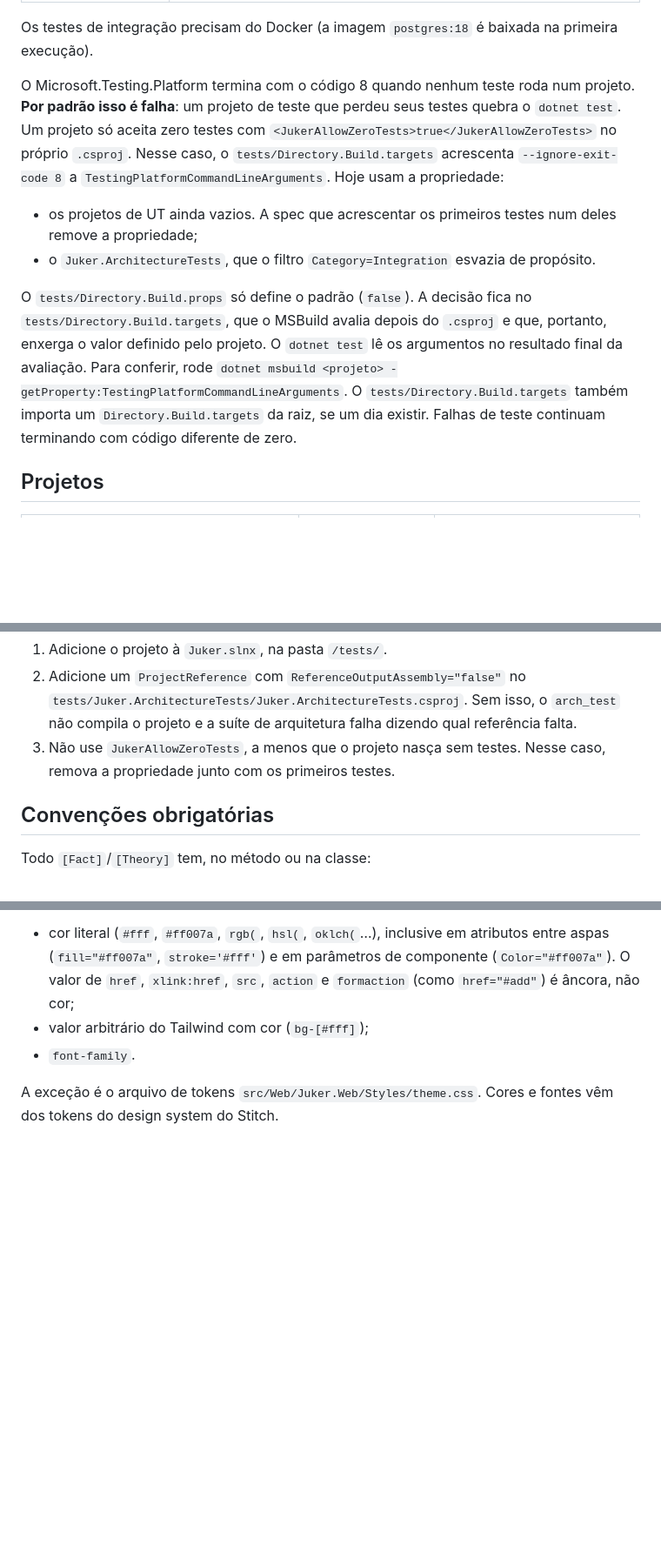
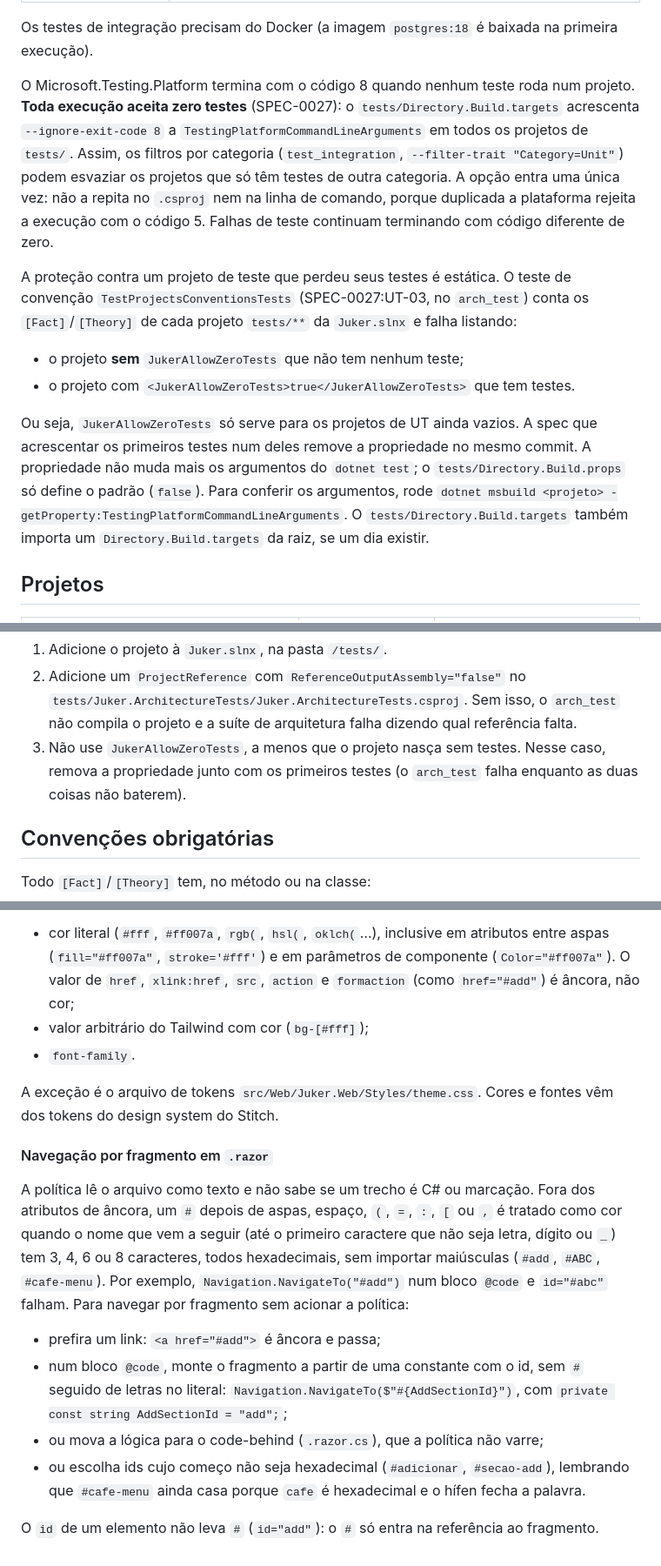
Before and after one commit to thomasravache/juker, a Markdown page: docs/testing.md, 3 parts joined by grey strips. Shown at 87% size. Drawn GitHub-style; blank space fills up the shorter version.

Commit message:
docs(testing): document the zero tests rule and fragment navigation in razor
The zero tests guidance now describes --ignore-exit-code 8 for every test
project and the static UT-03 guard; the design token policy section shows
how to navigate by fragment in .razor without a hex-looking literal.

Refs: SPEC-0027

Co-Authored-By: Claude Opus 5.5 <noreply@anthropic.com>
Claude-Session: https://claude.ai/code/session_01GkiqU5oCAUwPjtexmPwZqa

```diff
--- a/docs/testing.md
+++ b/docs/testing.md
@@ -18,20 +18,25 @@ Rode na raiz do repositório. O runner é o Microsoft.Testing.Platform (`global.
 
 Os testes de integração precisam do Docker (a imagem `postgres:18` é baixada na primeira execução).
 
-O Microsoft.Testing.Platform termina com o código 8 quando nenhum teste roda num projeto. **Por padrão isso é
-falha**: um projeto de teste que perdeu seus testes quebra o `dotnet test`. Um projeto só aceita zero testes com
-`<JukerAllowZeroTests>true</JukerAllowZeroTests>` no próprio `.csproj`. Nesse caso, o `tests/Directory.Build.targets`
-acrescenta `--ignore-exit-code 8` a `TestingPlatformCommandLineArguments`. Hoje usam a propriedade:
+O Microsoft.Testing.Platform termina com o código 8 quando nenhum teste roda num projeto. **Toda execução aceita
+zero testes** (SPEC-0027): o `tests/Directory.Build.targets` acrescenta `--ignore-exit-code 8` a
+`TestingPlatformCommandLineArguments` em todos os projetos de `tests/`. Assim, os filtros por categoria
+(`test_integration`, `--filter-trait "Category=Unit"`) podem esvaziar os projetos que só têm testes de outra
+categoria. A opção entra uma única vez: não a repita no `.csproj` nem na linha de comando, porque duplicada a
+plataforma rejeita a execução com o código 5. Falhas de teste continuam terminando com código diferente de zero.
 
-- os projetos de UT ainda vazios. A spec que acrescentar os primeiros testes num deles remove a propriedade;
-- o `Juker.ArchitectureTests`, que o filtro `Category=Integration` esvazia de propósito.
+A proteção contra um projeto de teste que perdeu seus testes é estática. O teste de convenção
+`TestProjectsConventionsTests` (SPEC-0027:UT-03, no `arch_test`) conta os `[Fact]`/`[Theory]` de cada projeto
+`tests/**` da `Juker.slnx` e falha listando:
 
-O `tests/Directory.Build.props` só define o padrão (`false`). A decisão fica no `tests/Directory.Build.targets`,
-que o MSBuild avalia depois do `.csproj` e que, portanto, enxerga o valor definido pelo projeto. O `dotnet test`
-lê os argumentos no resultado final da avaliação. Para conferir, rode
+- o projeto **sem** `JukerAllowZeroTests` que não tem nenhum teste;
+- o projeto com `<JukerAllowZeroTests>true</JukerAllowZeroTests>` que tem testes.
+
+Ou seja, `JukerAllowZeroTests` só serve para os projetos de UT ainda vazios. A spec que acrescentar os primeiros
+testes num deles remove a propriedade no mesmo commit. A propriedade não muda mais os argumentos do
+`dotnet test`; o `tests/Directory.Build.props` só define o padrão (`false`). Para conferir os argumentos, rode
 `dotnet msbuild <projeto> -getProperty:TestingPlatformCommandLineArguments`. O `tests/Directory.Build.targets`
-também importa um `Directory.Build.targets` da raiz, se um dia existir. Falhas de teste continuam terminando com
-código diferente de zero.
+também importa um `Directory.Build.targets` da raiz, se um dia existir.
 
 ## Projetos
 
@@ -53,7 +58,7 @@ Ao criar um projeto de teste novo:
 2. Adicione um `ProjectReference` com `ReferenceOutputAssembly="false"` no `tests/Juker.ArchitectureTests/Juker.ArchitectureTests.csproj`.
    Sem isso, o `arch_test` não compila o projeto e a suíte de arquitetura falha dizendo qual referência falta.
 3. Não use `JukerAllowZeroTests`, a menos que o projeto nasça sem testes. Nesse caso, remova a propriedade junto
-   com os primeiros testes.
+   com os primeiros testes (o `arch_test` falha enquanto as duas coisas não baterem).
 
 ## Convenções obrigatórias
 
@@ -229,3 +234,20 @@ com arquivo e linha, quando encontra:
 
 A exceção é o arquivo de tokens `src/Web/Juker.Web/Styles/theme.css`. Cores e fontes vêm dos tokens do design
 system do Stitch.
+
+#### Navegação por fragmento em `.razor`
+
+A política lê o arquivo como texto e não sabe se um trecho é C# ou marcação. Fora dos atributos de âncora, um
+`#` depois de aspas, espaço, `(`, `=`, `:`, `[` ou `,` é tratado como cor quando o nome que vem a seguir (até o
+primeiro caractere que não seja letra, dígito ou `_`) tem 3, 4, 6 ou 8 caracteres, todos hexadecimais, sem importar
+maiúsculas (`#add`, `#ABC`, `#cafe-menu`). Por exemplo, `Navigation.NavigateTo("#add")` num bloco `@code` e `id="#abc"` falham. Para
+navegar por fragmento sem acionar a política:
+
+- prefira um link: `<a href="#add">` é âncora e passa;
+- num bloco `@code`, monte o fragmento a partir de uma constante com o id, sem `#` seguido de letras no literal:
+  `Navigation.NavigateTo($"#{AddSectionId}")`, com `private const string AddSectionId = "add";`;
+- ou mova a lógica para o code-behind (`.razor.cs`), que a política não varre;
+- ou escolha ids cujo começo não seja hexadecimal (`#adicionar`, `#secao-add`), lembrando que `#cafe-menu` ainda
+  casa porque `cafe` é hexadecimal e o hífen fecha a palavra.
+
+O `id` de um elemento não leva `#` (`id="add"`): o `#` só entra na referência ao fragmento.
```
